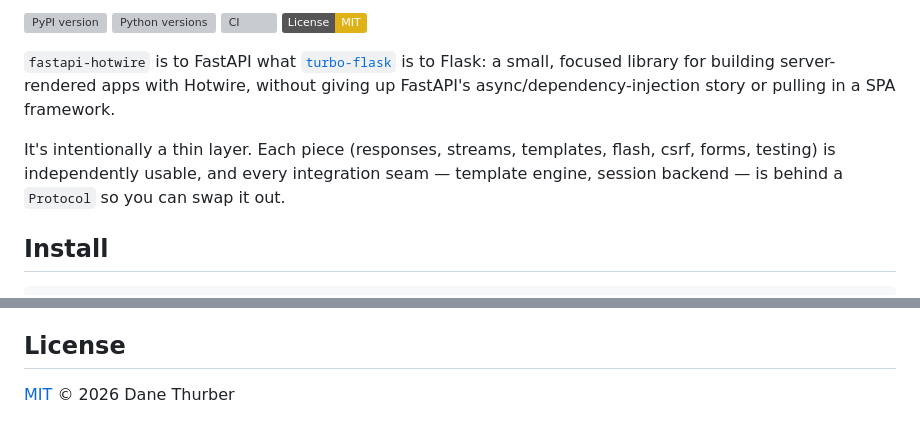
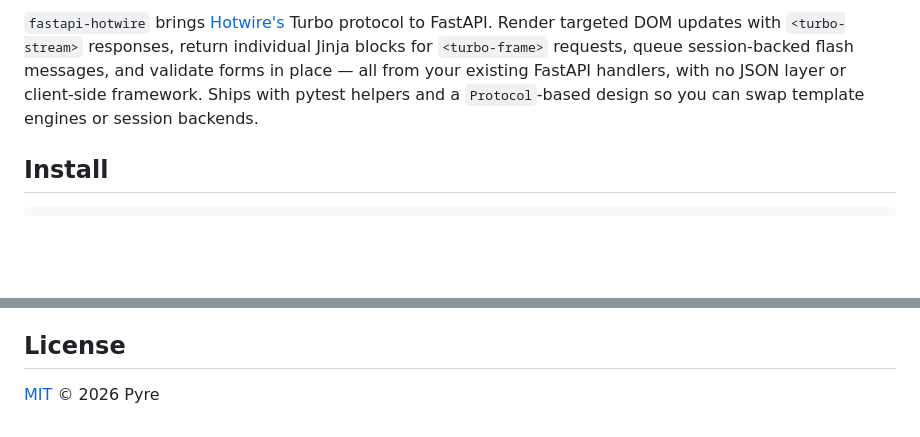
Before and after one commit to socialpyre/fastapi-hotwire, a Markdown page: README.md, 2 parts joined by grey strips. Rendered like a GitHub page; badges without logos; blank space fills up the shorter version; grey boxes are pictures that could not be loaded.

Commit message:
docs(readme): rewrite intro and refresh badge URLs

```diff
--- a/README.md
+++ b/README.md
@@ -4,12 +7,5 @@ Hotwire ([Turbo](https://turbo.hotwired.dev/)) integration for FastAPI — turbo
 
-[![PyPI version](https://img.shields.io/pypi/v/fastapi-hotwire.svg)](https://pypi.org/project/fastapi-hotwire/)
-[![Python versions](https://img.shields.io/pypi/pyversions/fastapi-hotwire.svg)](https://pypi.org/project/fastapi-hotwire/)
-[![CI](https://github.com/socialpyre/fastapi-hotwire/actions/workflows/ci.yml/badge.svg)](https://github.com/socialpyre/fastapi-hotwire/actions/workflows/ci.yml)
-[![License: MIT](https://img.shields.io/badge/License-MIT-yellow.svg)](LICENSE)
-
-`fastapi-hotwire` is to FastAPI what [`turbo-flask`](https://github.com/miguelgrinberg/turbo-flask) is to Flask: a small, focused library for building server-rendered apps with Hotwire, without giving up FastAPI's async/dependency-injection story or pulling in a SPA framework.
-
-It's intentionally a thin layer. Each piece (responses, streams, templates, flash, csrf, forms, testing) is independently usable, and every integration seam — template engine, session backend — is behind a `Protocol` so you can swap it out.
+`fastapi-hotwire` brings [Hotwire's](https://hotwired.dev/) Turbo protocol to FastAPI. Render targeted DOM updates with `<turbo-stream>` responses, return individual Jinja blocks for `<turbo-frame>` requests, queue session-backed flash messages, and validate forms in place — all from your existing FastAPI handlers, with no JSON layer or client-side framework. Ships with pytest helpers and a `Protocol`-based design so you can swap template engines or session backends.
 
 ## Install
 
@@ -263,4 +259,4 @@ This project follows the [Contributor Covenant](CODE_OF_CONDUCT.md) Code of Cond
 
 ## License
 
-[MIT](LICENSE) © 2026 Dane Thurber
+[MIT](LICENSE) © 2026 Pyre
```
Also changed, not shown: other parts of README.md (+4 -1 lines).
